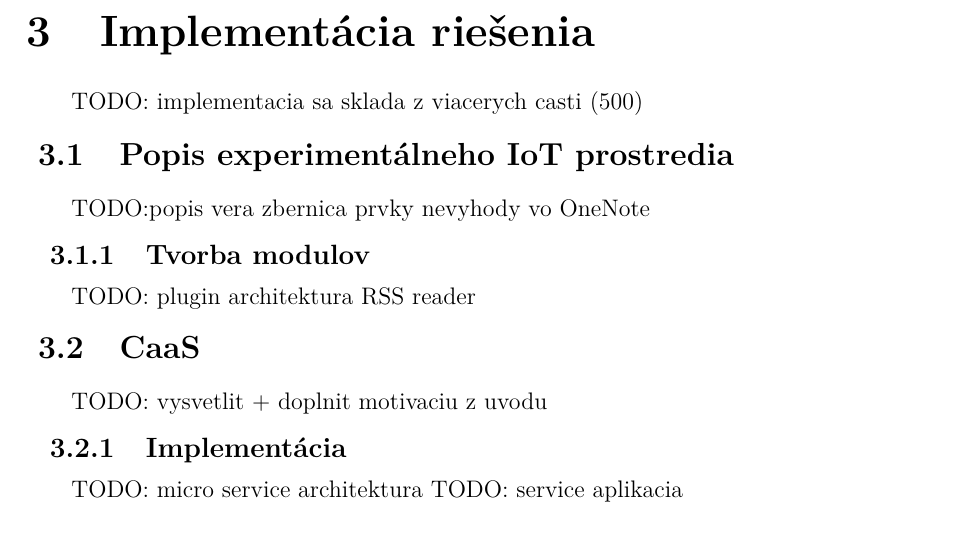
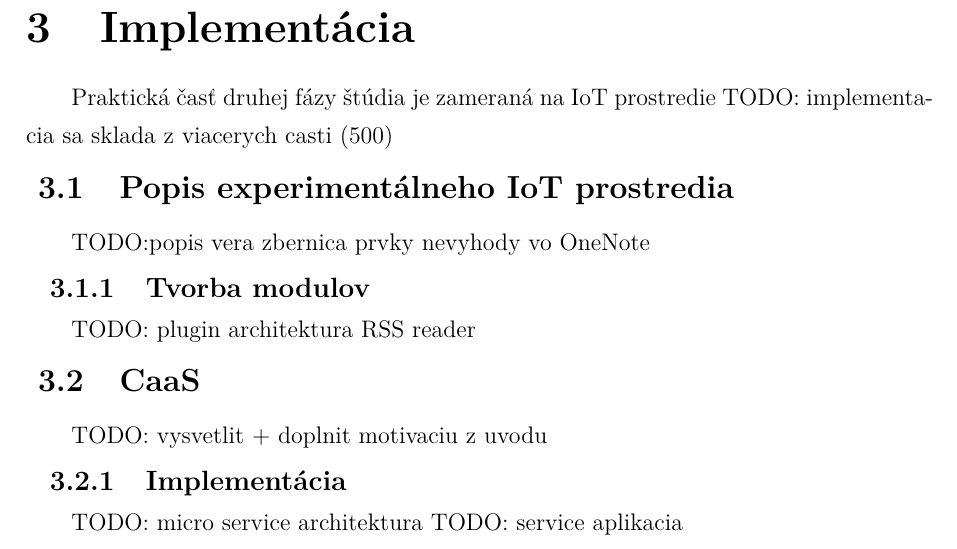
Before and after one commit to anton-pytel/caas, a LaTeX thesis (text/MPC_IOT/dizertacna_praca.tex, which reads text/MPC_IOT/includes/core.tex): part of page 46 of 50, cut so that both start at the same text. Compiled offline with pdfLaTeX.

Commit message:
implementacia zaciatok

```diff
--- a/text/MPC_IOT/includes/core.tex
+++ b/text/MPC_IOT/includes/core.tex
@@ -1404,7 +1404,8 @@ TODO: rozdiely starost o hw zariadenia
 TODO: co je continuous integration a ako zabezpecit
 
 
-\section{Implementácia riešenia}
+\section{Implementácia}
+Praktická časť druhej fázy štúdia je zameraná na IoT prostredie
 TODO: implementacia sa sklada z viacerych casti (500)
 \subsection{Popis experimentálneho IoT prostredia}
 TODO:popis
```
